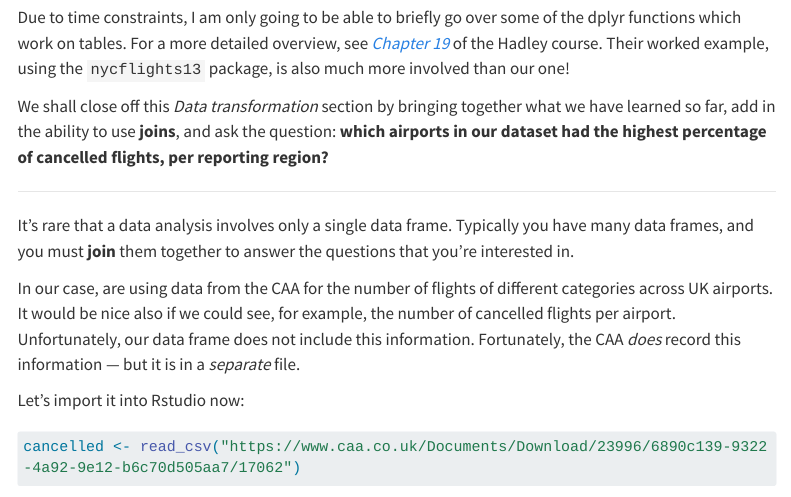
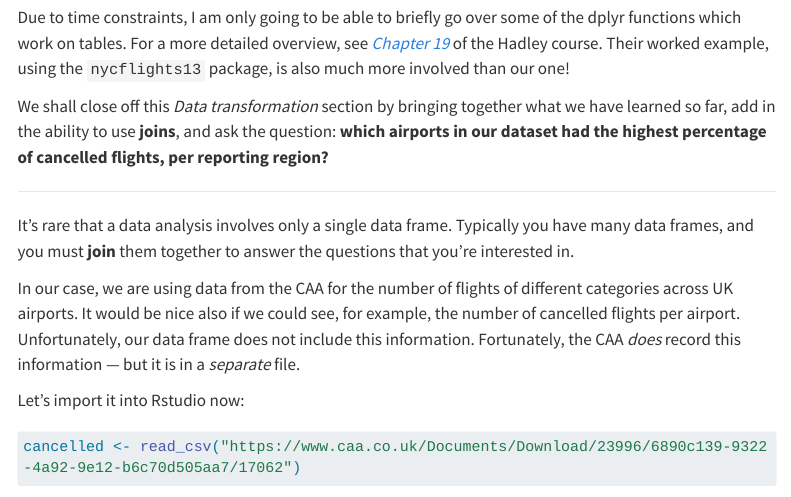
Before and after one commit to MattTaylor1209/MRes-R-course, a Quarto document (Session_2/Session_2.qmd): the page in a window 1100 px wide, from 18310 px down. Rendered offline with R 4.5, knitr and Pandoc in place of Quarto, with nearby package versions; some code elsewhere in the file could not run offline; menus at the side of the page are left out; long lines of code are wrapped.

Commit message:
missing word in line 717

```diff
--- a/Session_2/Session_2.qmd
+++ b/Session_2/Session_2.qmd
@@ -714,7 +714,7 @@ We shall close off this *Data transformation* section by bringing together what
 
 It’s rare that a data analysis involves only a single data frame. Typically you have many data frames, and you must **join** them together to answer the questions that you’re interested in.
 
-In our case, are using data from the CAA for the number of flights of different categories across UK airports. It would be nice also if we could see, for example, the number of cancelled flights per airport. Unfortunately, our data frame does not include this information. Fortunately, the CAA *does* record this information — but it is in a *separate* file.
+In our case, we are using data from the CAA for the number of flights of different categories across UK airports. It would be nice also if we could see, for example, the number of cancelled flights per airport. Unfortunately, our data frame does not include this information. Fortunately, the CAA *does* record this information — but it is in a *separate* file.
 
 Let's import it into Rstudio now:
 
```
